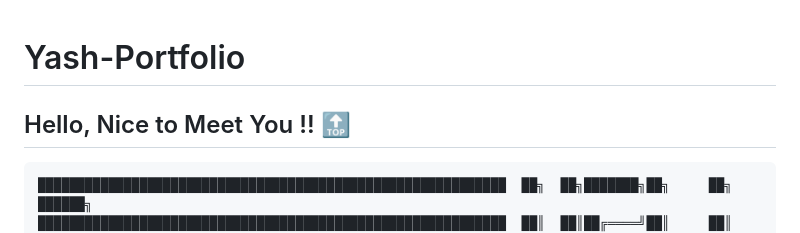
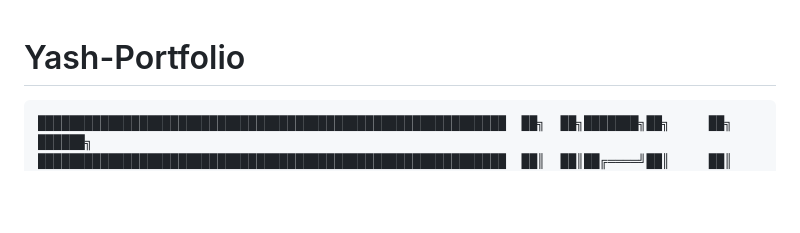
Before and after one commit to YashRajSahu44/Yash-Portfolio, a Markdown page: README.md, the part around the change. GitHub-like rendering; blank space fills up the shorter version.

````diff
--- a/README.md
+++ b/README.md
@@ -1,6 +1,5 @@
 # Yash-Portfolio
 
-## Hello, Nice to Meet You !! [🔝](#--gifs-for-readme--)
 
 ```
 ████████████████████████████████████████████████████████████  ██╗  ██╗███████╗██╗     ██╗      ██████╗
````
